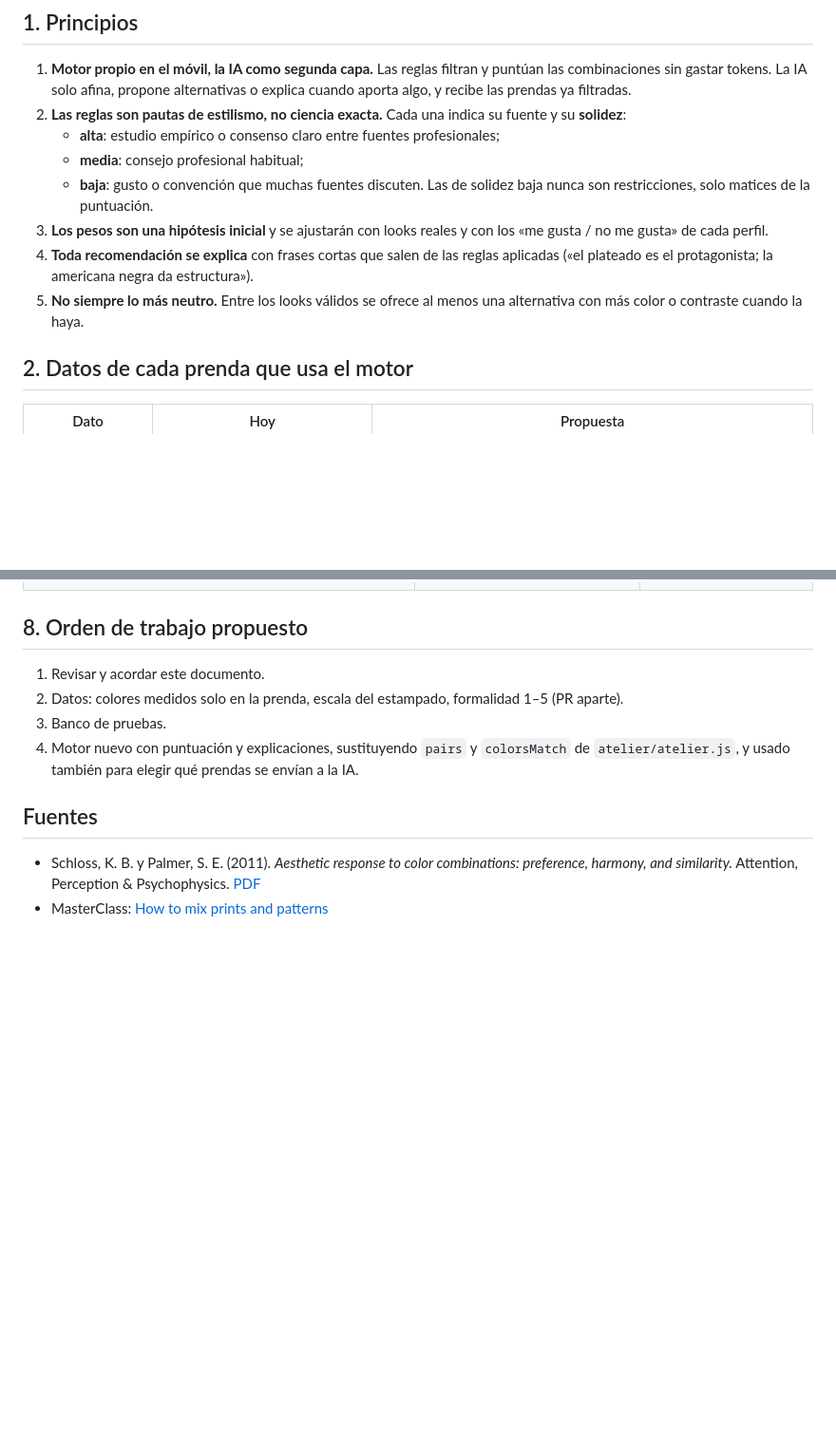
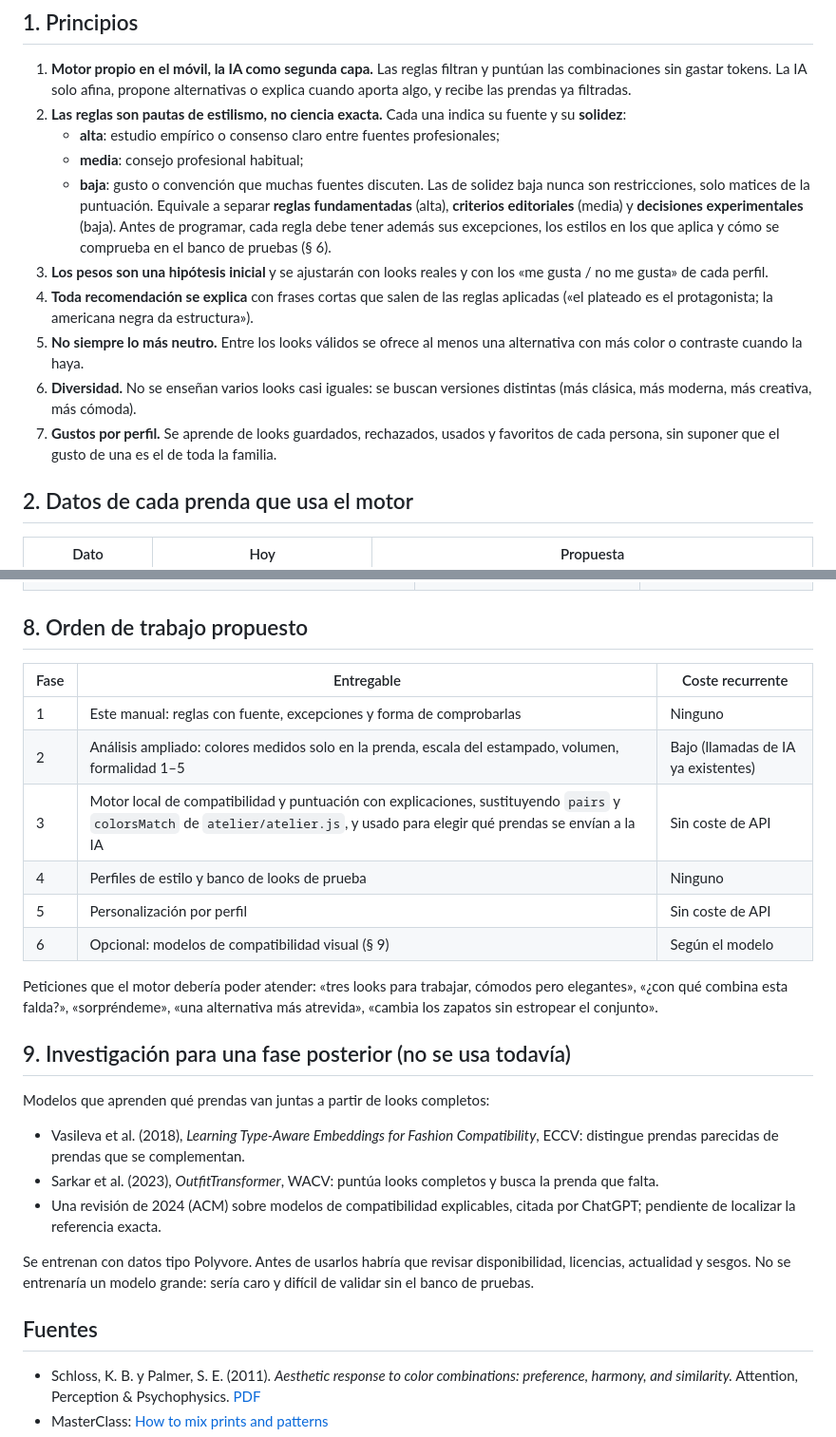
Before and after one commit to NoeliaToledano/NoeliaToledano.github.io, a Markdown page: ESTILISMO.md, 2 parts joined by grey strips. Shown at 95% size. Rendered like a GitHub page; blank space fills up the shorter version.

Commit message:
ESTILISMO: aportaciones de ChatGPT (fases, diversidad, gustos por perfil, investigación)
Co-Authored-By: Claude Opus 5.5 <noreply@anthropic.com>
Claude-Session: https://claude.ai/code/session_01Knpvh4ESJhsjvD4psCnxXq

```diff
--- a/ESTILISMO.md
+++ b/ESTILISMO.md
@@ -10,9 +10,12 @@ Documento de trabajo para el futuro **motor de estilismo**. Recoge las reglas co
    - **media**: consejo profesional habitual;
    - **baja**: gusto o convención que muchas fuentes discuten.
    Las de solidez baja nunca son restricciones, solo matices de la puntuación.
+   Equivale a separar **reglas fundamentadas** (alta), **criterios editoriales** (media) y **decisiones experimentales** (baja). Antes de programar, cada regla debe tener además sus excepciones, los estilos en los que aplica y cómo se comprueba en el banco de pruebas (§ 6).
 3. **Los pesos son una hipótesis inicial** y se ajustarán con looks reales y con los «me gusta / no me gusta» de cada perfil.
 4. **Toda recomendación se explica** con frases cortas que salen de las reglas aplicadas («el plateado es el protagonista; la americana negra da estructura»).
 5. **No siempre lo más neutro.** Entre los looks válidos se ofrece al menos una alternativa con más color o contraste cuando la haya.
+6. **Diversidad.** No se enseñan varios looks casi iguales: se buscan versiones distintas (más clásica, más moderna, más creativa, más cómoda).
+7. **Gustos por perfil.** Se aprende de looks guardados, rechazados, usados y favoritos de cada persona, sin suponer que el gusto de una es el de toda la familia.
 
 ## 2. Datos de cada prenda que usa el motor
 
@@ -141,10 +144,26 @@ Caso de referencia (propuesto por ChatGPT): falda plateada, deportivas negras, c
 
 ## 8. Orden de trabajo propuesto
 
-1. Revisar y acordar este documento.
-2. Datos: colores medidos solo en la prenda, escala del estampado, formalidad 1–5 (PR aparte).
-3. Banco de pruebas.
-4. Motor nuevo con puntuación y explicaciones, sustituyendo `pairs` y `colorsMatch` de `atelier/atelier.js`, y usado también para elegir qué prendas se envían a la IA.
+| Fase | Entregable | Coste recurrente |
+| --- | --- | --- |
+| 1 | Este manual: reglas con fuente, excepciones y forma de comprobarlas | Ninguno |
+| 2 | Análisis ampliado: colores medidos solo en la prenda, escala del estampado, volumen, formalidad 1–5 | Bajo (llamadas de IA ya existentes) |
+| 3 | Motor local de compatibilidad y puntuación con explicaciones, sustituyendo `pairs` y `colorsMatch` de `atelier/atelier.js`, y usado para elegir qué prendas se envían a la IA | Sin coste de API |
+| 4 | Perfiles de estilo y banco de looks de prueba | Ninguno |
+| 5 | Personalización por perfil | Sin coste de API |
+| 6 | Opcional: modelos de compatibilidad visual (§ 9) | Según el modelo |
+
+Peticiones que el motor debería poder atender: «tres looks para trabajar, cómodos pero elegantes», «¿con qué combina esta falda?», «sorpréndeme», «una alternativa más atrevida», «cambia los zapatos sin estropear el conjunto».
+
+## 9. Investigación para una fase posterior (no se usa todavía)
+
+Modelos que aprenden qué prendas van juntas a partir de looks completos:
+
+- Vasileva et al. (2018), *Learning Type-Aware Embeddings for Fashion Compatibility*, ECCV: distingue prendas parecidas de prendas que se complementan.
+- Sarkar et al. (2023), *OutfitTransformer*, WACV: puntúa looks completos y busca la prenda que falta.
+- Una revisión de 2024 (ACM) sobre modelos de compatibilidad explicables, citada por ChatGPT; pendiente de localizar la referencia exacta.
+
+Se entrenan con datos tipo Polyvore. Antes de usarlos habría que revisar disponibilidad, licencias, actualidad y sesgos. No se entrenaría un modelo grande: sería caro y difícil de validar sin el banco de pruebas.
 
 ## Fuentes
 
```
